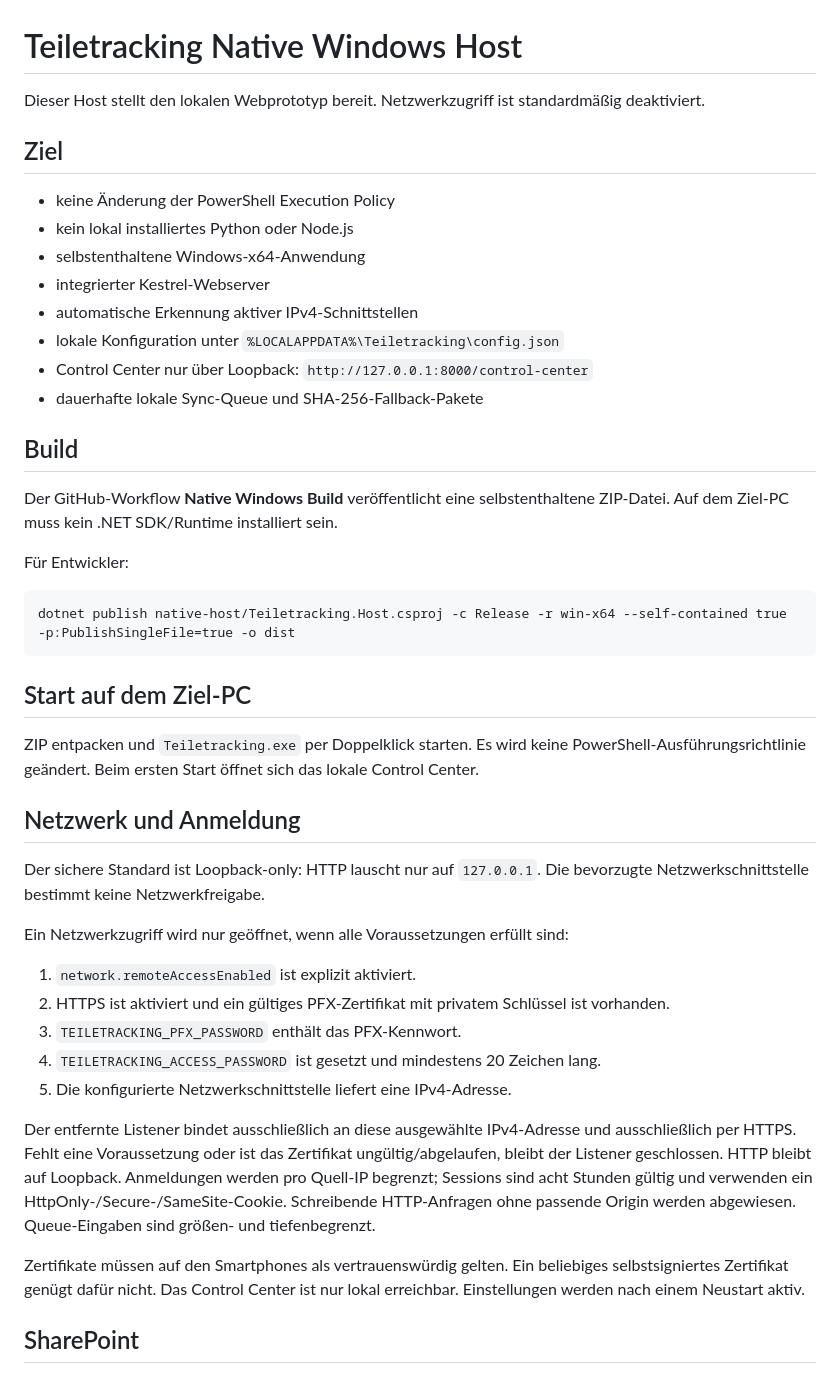
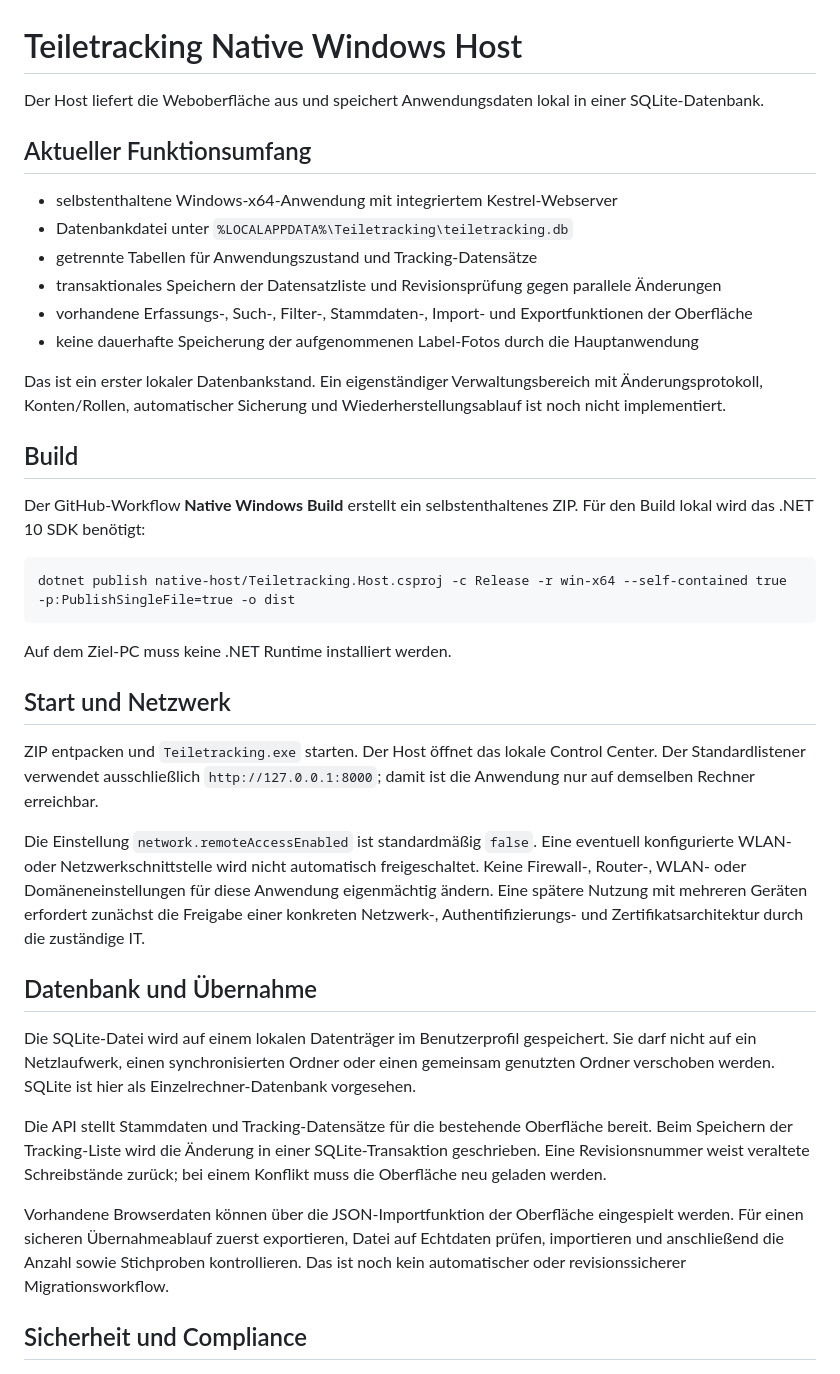
Before and after one commit to WeA200675/Teiletracking_Tool, a Markdown page: native-host/README.md, the part around one of its changes. Rendered like a GitHub page.

Commit message:
Document SQLite host operation and compliance boundaries

````diff
--- a/native-host/README.md
+++ b/native-host/README.md
@@ -1,47 +1,41 @@
 # Teiletracking Native Windows Host
 
-Dieser Host stellt den lokalen Webprototyp bereit. Netzwerkzugriff ist standardmäßig deaktiviert.
+Der Host liefert die Weboberfläche aus und speichert Anwendungsdaten lokal in einer SQLite-Datenbank.
 
-## Ziel
+## Aktueller Funktionsumfang
 
-- keine Änderung der PowerShell Execution Policy
-- kein lokal installiertes Python oder Node.js
-- selbstenthaltene Windows-x64-Anwendung
-- integrierter Kestrel-Webserver
-- automatische Erkennung aktiver IPv4-Schnittstellen
-- lokale Konfiguration unter `%LOCALAPPDATA%\Teiletracking\config.json`
-- Control Center nur über Loopback: `http://127.0.0.1:8000/control-center`
-- dauerhafte lokale Sync-Queue und SHA-256-Fallback-Pakete
+- selbstenthaltene Windows-x64-Anwendung mit integriertem Kestrel-Webserver
+- Datenbankdatei unter `%LOCALAPPDATA%\Teiletracking\teiletracking.db`
+- getrennte Tabellen für Anwendungszustand und Tracking-Datensätze
+- transaktionales Speichern der Datensatzliste und Revisionsprüfung gegen parallele Änderungen
+- vorhandene Erfassungs-, Such-, Filter-, Stammdaten-, Import- und Exportfunktionen der Oberfläche
+- keine dauerhafte Speicherung der aufgenommenen Label-Fotos durch die Hauptanwendung
+
+Das ist ein erster lokaler Datenbankstand. Ein eigenständiger Verwaltungsbereich mit Änderungsprotokoll, Konten/Rollen, automatischer Sicherung und Wiederherstellungsablauf ist noch nicht implementiert.
 
 ## Build
 
-Der GitHub-Workflow **Native Windows Build** veröffentlicht eine selbstenthaltene ZIP-Datei. Auf dem Ziel-PC muss kein .NET SDK/Runtime installiert sein.
-
-Für Entwickler:
+Der GitHub-Workflow **Native Windows Build** erstellt ein selbstenthaltenes ZIP. Für den Build lokal wird das .NET 10 SDK benötigt:
 
 ```text
 dotnet publish native-host/Teiletracking.Host.csproj -c Release -r win-x64 --self-contained true -p:PublishSingleFile=true -o dist
 ```
 
-## Start auf dem Ziel-PC
+Auf dem Ziel-PC muss keine .NET Runtime installiert werden.
 
-ZIP entpacken und `Teiletracking.exe` per Doppelklick starten. Es wird keine PowerShell-Ausführungsrichtlinie geändert. Beim ersten Start öffnet sich das lokale Control Center.
+## Start und Netzwerk
 
-## Netzwerk und Anmeldung
+ZIP entpacken und `Teiletracking.exe` starten. Der Host öffnet das lokale Control Center. Der Standardlistener verwendet ausschließlich `http://127.0.0.1:8000`; damit ist die Anwendung nur auf demselben Rechner erreichbar.
 
-Der sichere Standard ist Loopback-only: HTTP lauscht nur auf `127.0.0.1`. Die bevorzugte Netzwerkschnittstelle bestimmt keine Netzwerkfreigabe.
+Die Einstellung `network.remoteAccessEnabled` ist standardmäßig `false`. Eine eventuell konfigurierte WLAN- oder Netzwerkschnittstelle wird nicht automatisch freigeschaltet. Keine Firewall-, Router-, WLAN- oder Domäneneinstellungen für diese Anwendung eigenmächtig ändern. Eine spätere Nutzung mit mehreren Geräten erfordert zunächst die Freigabe einer konkreten Netzwerk-, Authentifizierungs- und Zertifikatsarchitektur durch die zuständige IT.
 
-Ein Netzwerkzugriff wird nur geöffnet, wenn alle Voraussetzungen erfüllt sind:
+## Datenbank und Übernahme
 
-1. `network.remoteAccessEnabled` ist explizit aktiviert.
-2. HTTPS ist aktiviert und ein gültiges PFX-Zertifikat mit privatem Schlüssel ist vorhanden.
-3. `TEILETRACKING_PFX_PASSWORD` enthält das PFX-Kennwort.
-4. `TEILETRACKING_ACCESS_PASSWORD` ist gesetzt und mindestens 20 Zeichen lang.
-5. Die konfigurierte Netzwerkschnittstelle liefert eine IPv4-Adresse.
+Die SQLite-Datei wird auf einem lokalen Datenträger im Benutzerprofil gespeichert. Sie darf nicht auf ein Netzlaufwerk, einen synchronisierten Ordner oder einen gemeinsam genutzten Ordner verschoben werden. SQLite ist hier als Einzelrechner-Datenbank vorgesehen.
 
-Der entfernte Listener bindet ausschließlich an diese ausgewählte IPv4-Adresse und ausschließlich per HTTPS. Fehlt eine Voraussetzung oder ist das Zertifikat ungültig/abgelaufen, bleibt der Listener geschlossen. HTTP bleibt auf Loopback. Anmeldungen werden pro Quell-IP begrenzt; Sessions sind acht Stunden gültig und verwenden ein HttpOnly-/Secure-/SameSite-Cookie. Schreibende HTTP-Anfragen ohne passende Origin werden abgewiesen. Queue-Eingaben sind größen- und tiefenbegrenzt.
+Die API stellt Stammdaten und Tracking-Datensätze für die bestehende Oberfläche bereit. Beim Speichern der Tracking-Liste wird die Änderung in einer SQLite-Transaktion geschrieben. Eine Revisionsnummer weist veraltete Schreibstände zurück; bei einem Konflikt muss die Oberfläche neu geladen werden.
 
-Zertifikate müssen auf den Smartphones als vertrauenswürdig gelten. Ein beliebiges selbstsigniertes Zertifikat genügt dafür nicht. Das Control Center ist nur lokal erreichbar. Einstellungen werden nach einem Neustart aktiv.
+Vorhandene Browserdaten können über die JSON-Importfunktion der Oberfläche eingespielt werden. Für einen sicheren Übernahmeablauf zuerst exportieren, Datei auf Echtdaten prüfen, importieren und anschließend die Anzahl sowie Stichproben kontrollieren. Das ist noch kein automatischer oder revisionssicherer Migrationsworkflow.
 
-## SharePoint
+## Sicherheit und Compliance
 
````
Also changed, not shown: other parts of native-host/README.md (+8 -15 lines).
